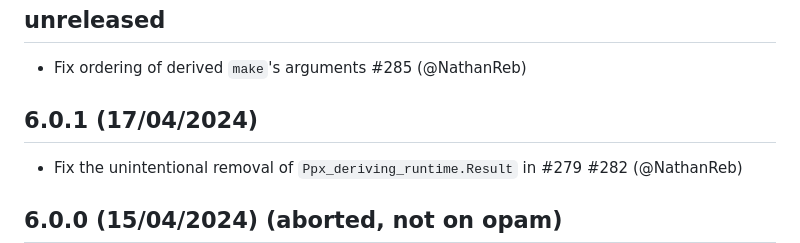
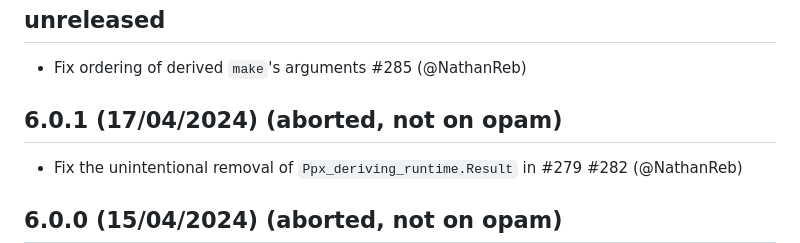
Before and after one commit to ocaml-ppx/ppx_deriving, a Markdown page: CHANGELOG.md, the part around the change. GitHub-like rendering.

Commit message:
Update 6.0.1 changelog status
Signed-off-by: Nathan Rebours <nathan.p.rebours@gmail.com>

```diff
--- a/CHANGELOG.md
+++ b/CHANGELOG.md
@@ -5,8 +5,8 @@ unreleased
   #285
   (@NathanReb)
 
-6.0.1 (17/04/2024)
-------------------
+6.0.1 (17/04/2024) (aborted, not on opam)
+-----------------------------------------
 
 * Fix the unintentional removal of `Ppx_deriving_runtime.Result` in #279
   #282
```
